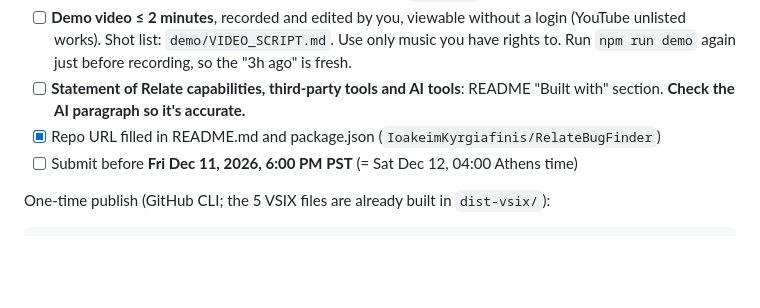
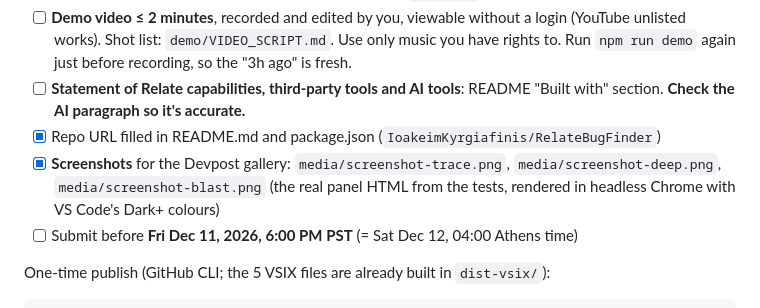
Before and after one commit to IoakeimKyrgiafinis/RelateBugFinder, a Markdown page: SUBMISSION.md, the part around the change. Drawn GitHub-style; blank space fills up the shorter version.

```diff
--- a/SUBMISSION.md
+++ b/SUBMISSION.md
@@ -10,6 +10,7 @@
 - [ ] **Demo video ≤ 2 minutes**, recorded and edited by you, viewable without a login (YouTube unlisted works). Shot list: `demo/VIDEO_SCRIPT.md`. Use only music you have rights to. Run `npm run demo` again just before recording, so the "3h ago" is fresh.
 - [ ] **Statement of Relate capabilities, third-party tools and AI tools**: README "Built with" section. **Check the AI paragraph so it's accurate.**
 - [x] Repo URL filled in README.md and package.json (`IoakeimKyrgiafinis/RelateBugFinder`)
+- [x] **Screenshots** for the Devpost gallery: `media/screenshot-trace.png`, `media/screenshot-deep.png`, `media/screenshot-blast.png` (the real panel HTML from the tests, rendered in headless Chrome with VS Code's Dark+ colours)
 - [ ] Submit before **Fri Dec 11, 2026, 6:00 PM PST** (= Sat Dec 12, 04:00 Athens time)
 
 One-time publish (GitHub CLI; the 5 VSIX files are already built in `dist-vsix/`):
```
Also changed, not shown: README.md (+6 -0 lines), media/screenshot-blast.png, media/screenshot-deep.png (added), media/screenshot-trace.png, 1 other file.
